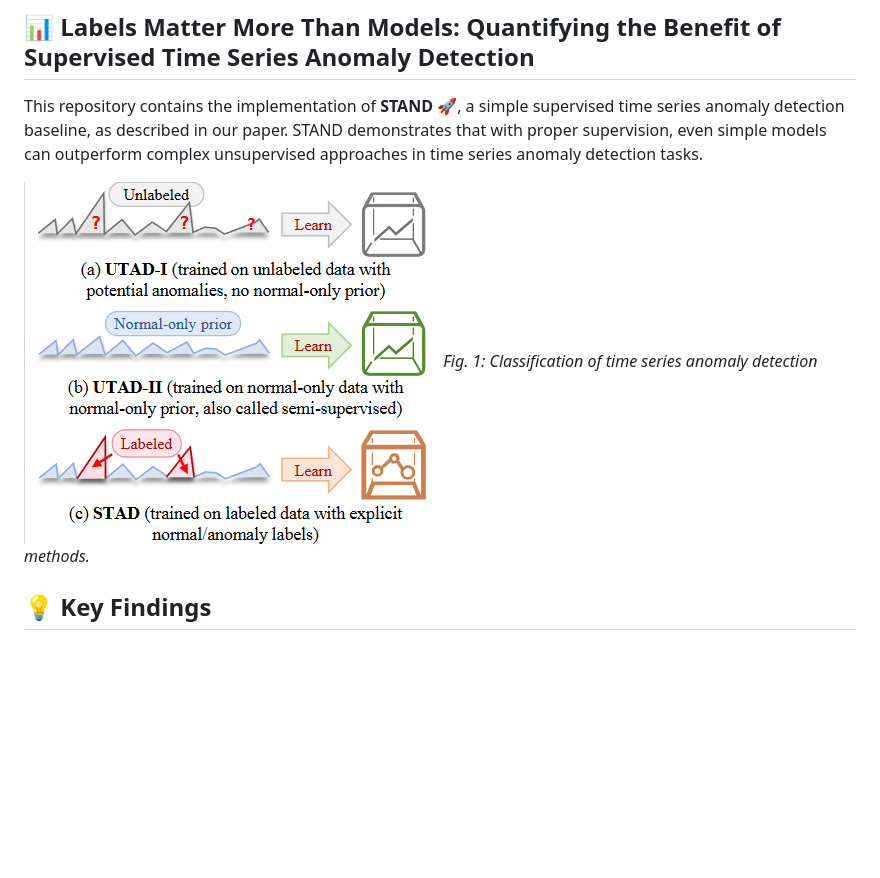
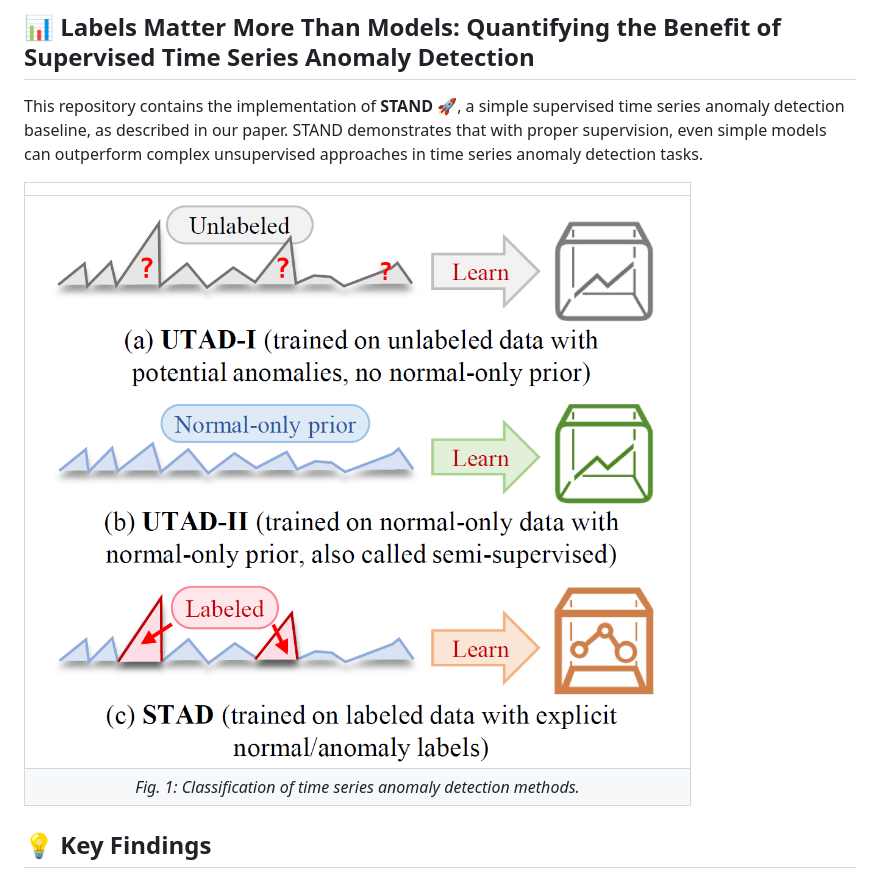
Before and after one commit to EmorZz1G/STAND, a Markdown page: README.md, the part around the change. Drawn GitHub-style; pictures changed too: docs/static/images/fw.png; blank space fills up the shorter version.

Commit message:
upd png;

```diff
--- a/README.md
+++ b/README.md
@@ -4,9 +4,10 @@
 This repository contains the implementation of **STAND** 🚀, a simple supervised time series anomaly detection baseline, as described in our paper. STAND demonstrates that with proper supervision, even simple models can outperform complex unsupervised approaches in time series anomaly detection tasks.
 
 
-![fw](./docs/static/images/fw.png)
-*Fig. 1: Classification of time series anomaly detection methods.*
-
+| |
+| :---: |
+| ![Classification of time series anomaly detection methods](./docs/static/images/fw.png) |
+| *Fig. 1: Classification of time series anomaly detection methods.* |
 
 ## 💡 Key Findings
 
```
